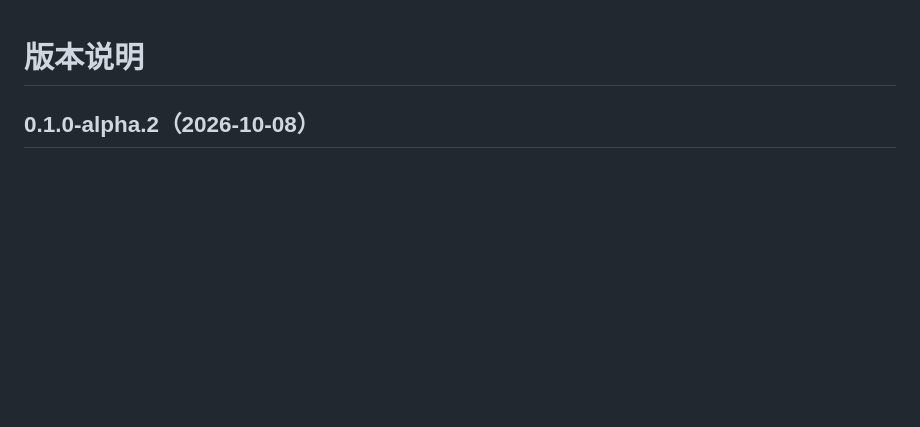
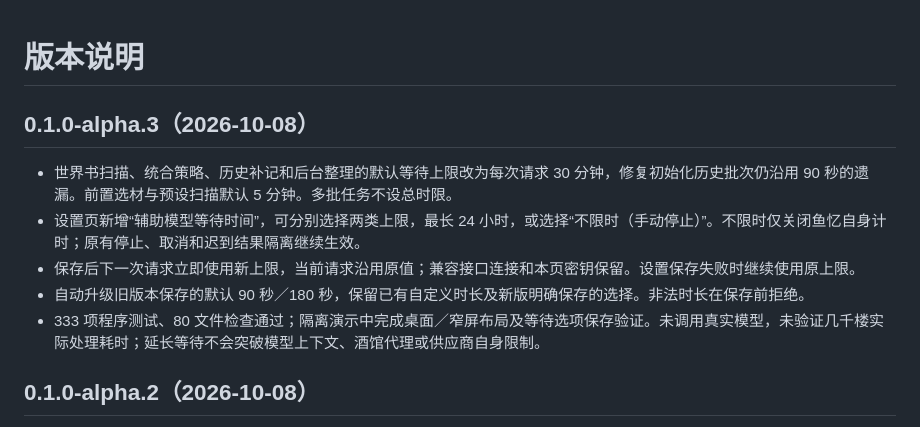
Before and after one commit to shrink1024/fish-memory, a Markdown page: docs/public/CHANGELOG.md, the part around the change. Drawn GitHub-style; blank space fills up the shorter version.

Commit message:
Document configurable waiting limits

```diff
--- a/docs/public/CHANGELOG.md
+++ b/docs/public/CHANGELOG.md
@@ -1,4 +1,12 @@
 # 版本说明
+
+## 0.1.0-alpha.3（2026-10-08）
+
+- 世界书扫描、统合策略、历史补记和后台整理的默认等待上限改为每次请求 30 分钟，修复初始化历史批次仍沿用 90 秒的遗漏。前置选材与预设扫描默认 5 分钟。多批任务不设总时限。
+- 设置页新增“辅助模型等待时间”，可分别选择两类上限，最长 24 小时，或选择“不限时（手动停止）”。不限时仅关闭鱼忆自身计时；原有停止、取消和迟到结果隔离继续生效。
+- 保存后下一次请求立即使用新上限，当前请求沿用原值；兼容接口连接和本页密钥保留。设置保存失败时继续使用原上限。
+- 自动升级旧版本保存的默认 90 秒／180 秒，保留已有自定义时长及新版明确保存的选择。非法时长在保存前拒绝。
+- 333 项程序测试、80 文件检查通过；隔离演示中完成桌面／窄屏布局及等待选项保存验证。未调用真实模型，未验证几千楼实际处理耗时；延长等待不会突破模型上下文、酒馆代理或供应商自身限制。
 
 ## 0.1.0-alpha.2（2026-10-08）
 
```
